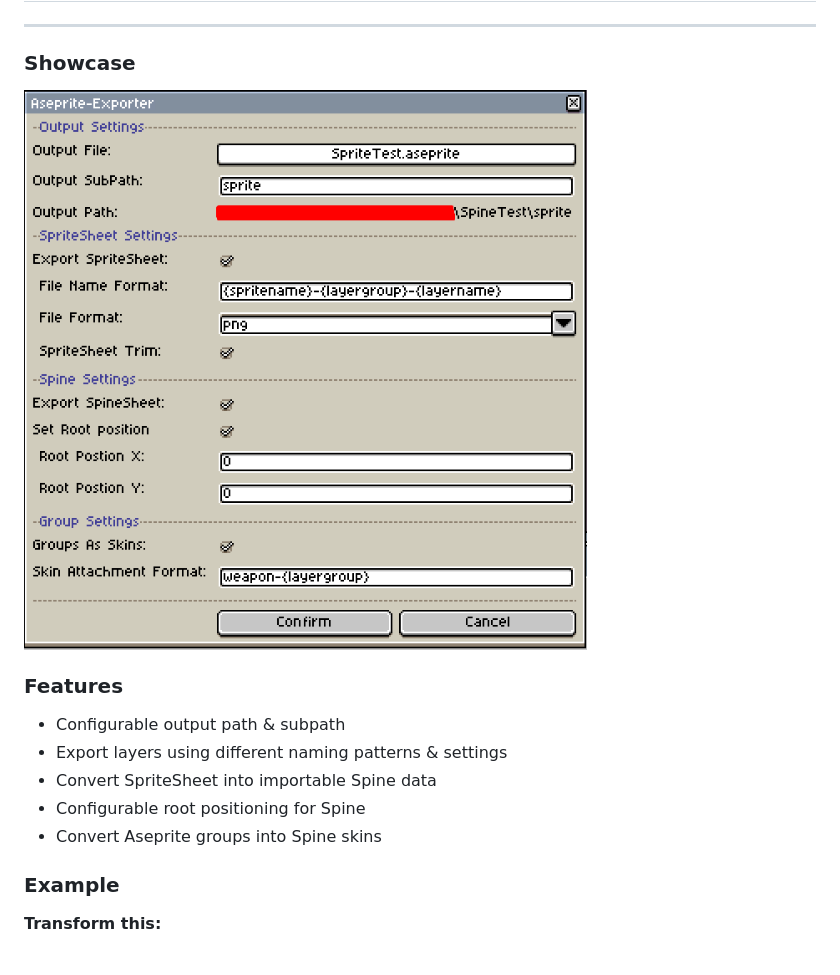
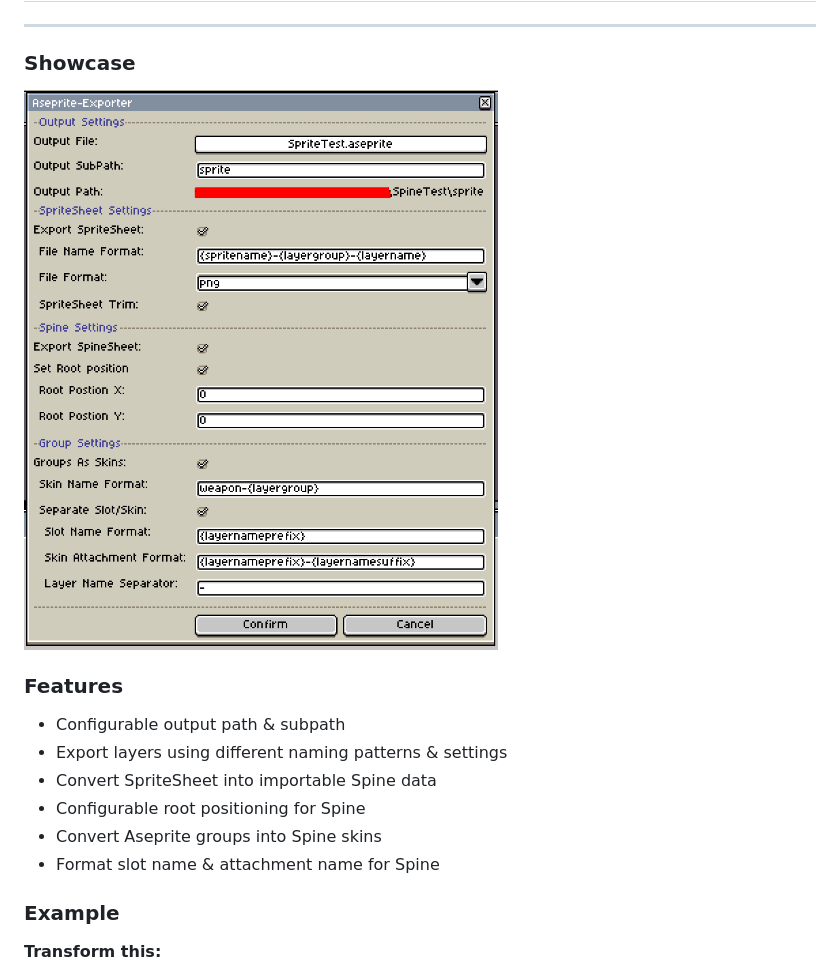
Before and after one commit to RampantDespair/Aseprite-Extension, a Markdown page: README.md, the part around the change. Rendered like a GitHub page; pictures changed too: media/showcase-v2.1.png (added).

Commit message:
Updated to version 2.1

```diff
--- a/README.md
+++ b/README.md
@@ -1,7 +1,7 @@
 # Aseprite-Exporter
 ---
 ### Showcase
-![showcase](media/showcase-v2.png)
+![showcase](media/showcase-v2.1.png)
 
 ### Features
 - Configurable output path & subpath
@@ -9,6 +9,7 @@
 - Convert SpriteSheet into importable Spine data
 - Configurable root positioning for Spine
 - Convert Aseprite groups into Spine skins
+- Format slot name & attachment name for Spine
 
 ### Example
 **Transform this:**
```
